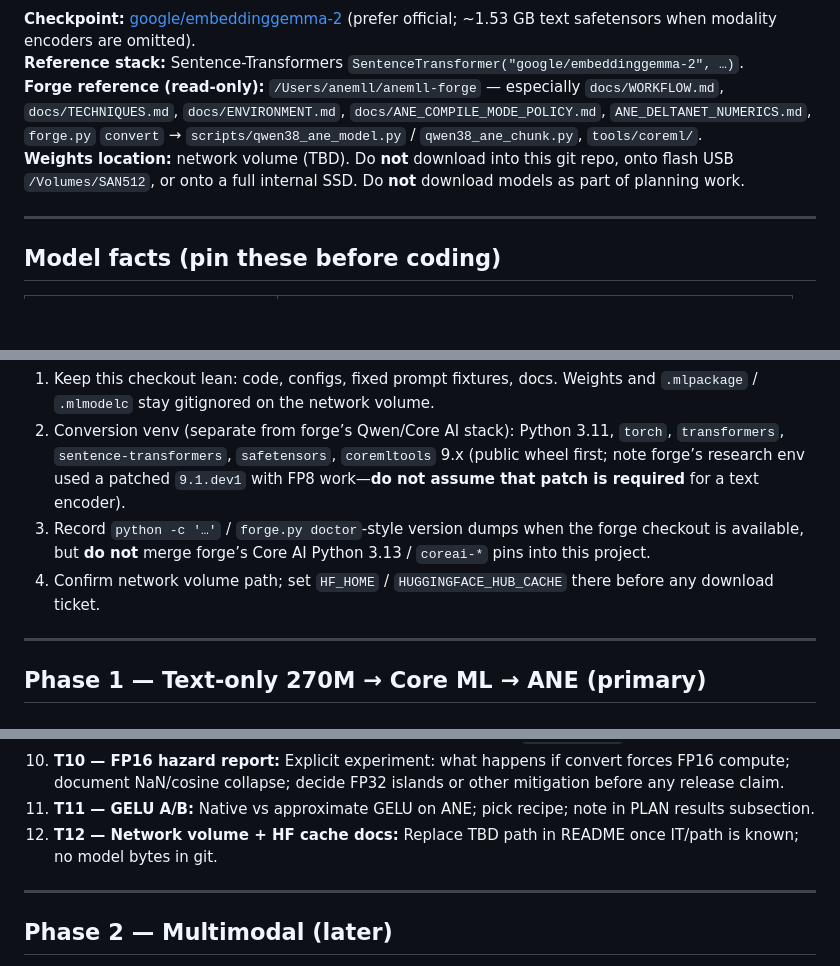
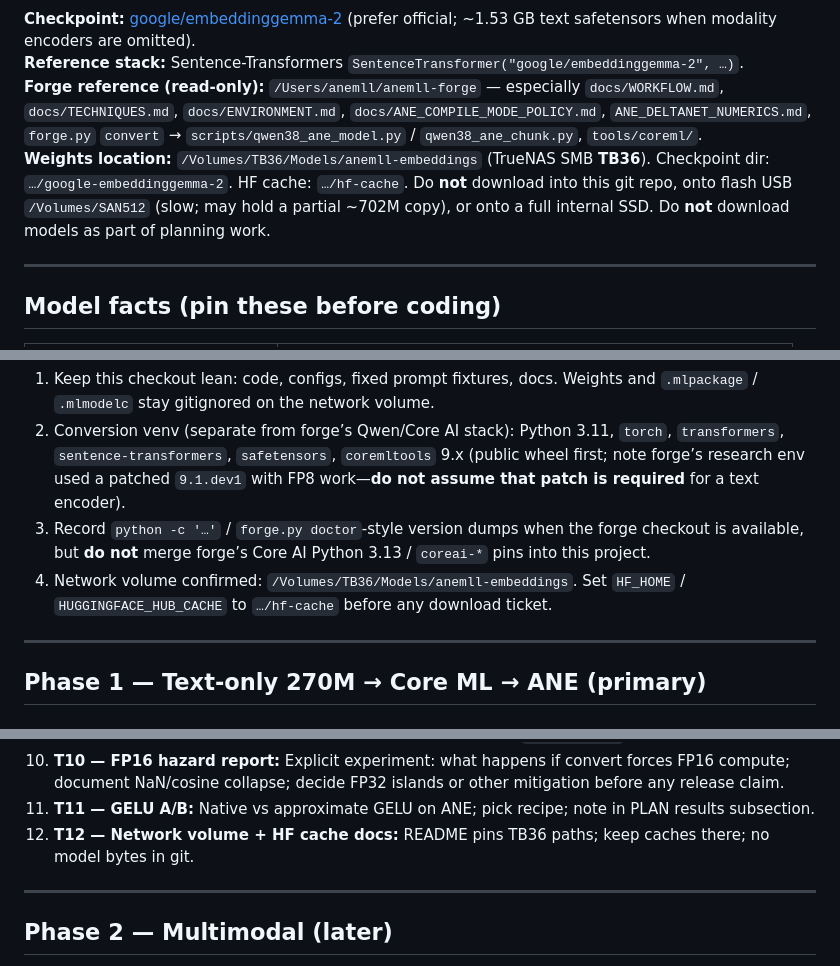
Before and after one commit to Anemll/anemll-embeddings, a Markdown page: docs/PLAN.md, 3 parts joined by grey strips. Drawn GitHub-style; blank space fills up the shorter version.

Commit message:
Docs: pin TB36 weights path in conversion plan
Align PLAN.md with README: canonical models on
/Volumes/TB36/Models/anemll-embeddings.

```diff
--- a/docs/PLAN.md
+++ b/docs/PLAN.md
@@ -5,7 +5,7 @@ Concrete phased plan for converting Google’s **EmbeddingGemma 2** to Core ML f
 **Checkpoint:** [google/embeddinggemma-2](https://huggingface.co/google/embeddinggemma-2) (prefer official; ~1.53 GB text safetensors when modality encoders are omitted).
 **Reference stack:** Sentence-Transformers `SentenceTransformer("google/embeddinggemma-2", …)`.
 **Forge reference (read-only):** `/Users/anemll/anemll-forge` — especially `docs/WORKFLOW.md`, `docs/TECHNIQUES.md`, `docs/ENVIRONMENT.md`, `docs/ANE_COMPILE_MODE_POLICY.md`, `ANE_DELTANET_NUMERICS.md`, `forge.py` `convert` → `scripts/qwen38_ane_model.py` / `qwen38_ane_chunk.py`, `tools/coreml/`.
-**Weights location:** network volume (TBD). Do **not** download into this git repo, onto flash USB `/Volumes/SAN512`, or onto a full internal SSD. Do **not** download models as part of planning work.
+**Weights location:** `/Volumes/TB36/Models/anemll-embeddings` (TrueNAS SMB **TB36**). Checkpoint dir: `…/google-embeddinggemma-2`. HF cache: `…/hf-cache`. Do **not** download into this git repo, onto flash USB `/Volumes/SAN512` (slow; may hold a partial ~702M copy), or onto a full internal SSD. Do **not** download models as part of planning work.
 
 ---
 
@@ -40,7 +40,7 @@ Sentence-Transformers graph (conceptual): Transformer → mean Pooling (`embeddi
 1. Keep this checkout lean: code, configs, fixed prompt fixtures, docs. Weights and `.mlpackage` / `.mlmodelc` stay gitignored on the network volume.
 2. Conversion venv (separate from forge’s Qwen/Core AI stack): Python 3.11, `torch`, `transformers`, `sentence-transformers`, `safetensors`, `coremltools` 9.x (public wheel first; note forge’s research env used a patched `9.1.dev1` with FP8 work—**do not assume that patch is required** for a text encoder).
 3. Record `python -c '…'` / `forge.py doctor`-style version dumps when the forge checkout is available, but **do not** merge forge’s Core AI Python 3.13 / `coreai-*` pins into this project.
-4. Confirm network volume path; set `HF_HOME` / `HUGGINGFACE_HUB_CACHE` there before any download ticket.
+4. Network volume confirmed: `/Volumes/TB36/Models/anemll-embeddings`. Set `HF_HOME` / `HUGGINGFACE_HUB_CACHE` to `…/hf-cache` before any download ticket.
 
 ---
 
@@ -157,7 +157,7 @@ Small, numbered, independently mergeable:
 9. **T9 — MRL host path:** Truncate+renorm helper matching ST `truncate_dim`; parity at 128/256/512.
 10. **T10 — FP16 hazard report:** Explicit experiment: what happens if convert forces FP16 compute; document NaN/cosine collapse; decide FP32 islands or other mitigation before any release claim.
 11. **T11 — GELU A/B:** Native vs approximate GELU on ANE; pick recipe; note in PLAN results subsection.
-12. **T12 — Network volume + HF cache docs:** Replace TBD path in README once IT/path is known; no model bytes in git.
+12. **T12 — Network volume + HF cache docs:** README pins TB36 paths; keep caches there; no model bytes in git.
 
 ---
 
```
Also changed, not shown: other parts of docs/PLAN.md (+1 -1 lines).
